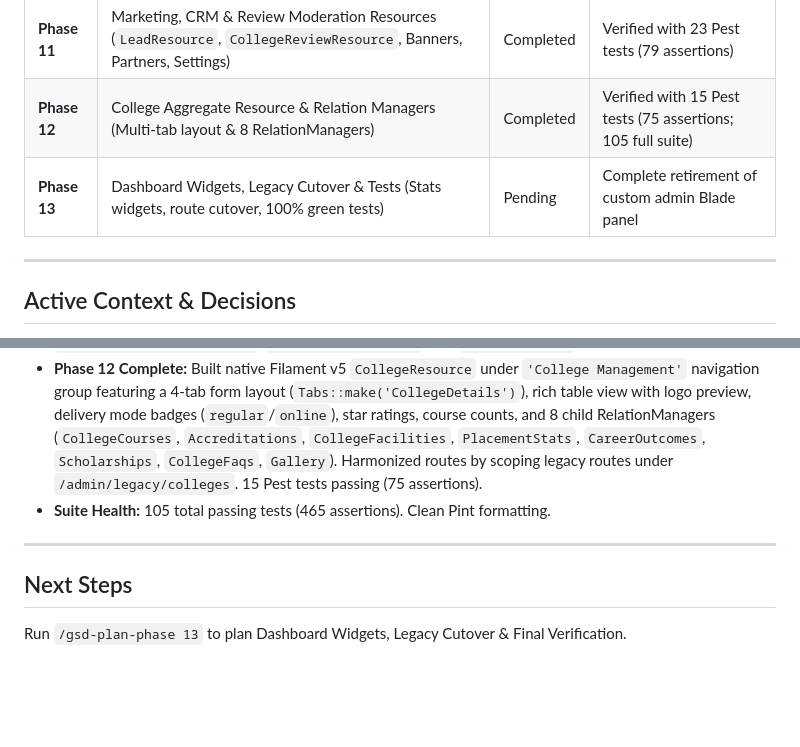
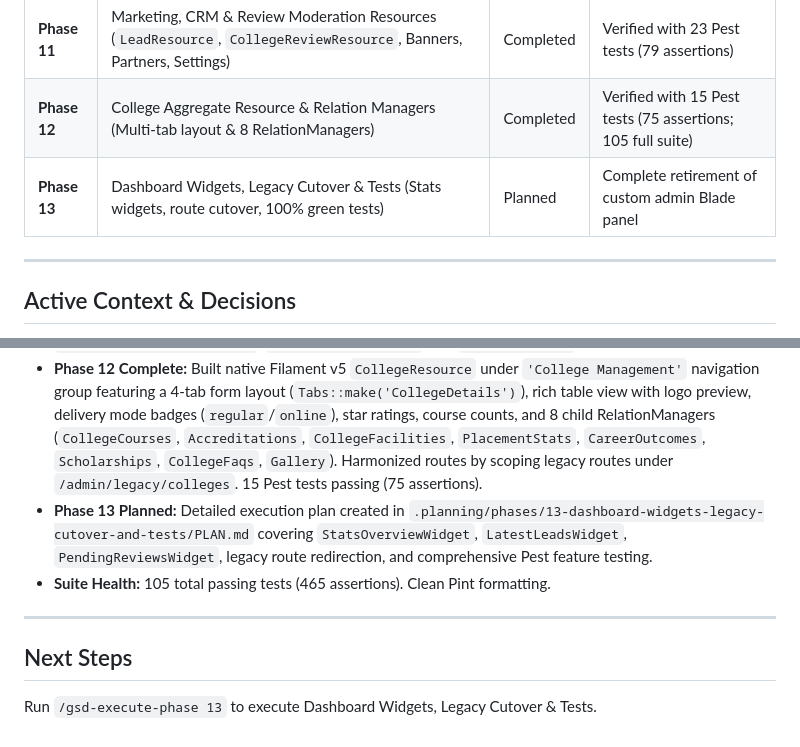
Before and after one commit to ataussamadansari/GrowPec, a Markdown page: .planning/STATE.md, 2 parts joined by grey strips. Drawn GitHub-style; blank space fills up the shorter version.

Commit message:
docs(planning): create Phase 13 execution plan for Dashboard Widgets, Legacy Cutover & Tests

```diff
--- a/.planning/STATE.md
+++ b/.planning/STATE.md
@@ -16,7 +16,7 @@
 | **Phase 10** | Academic & Geographic Master Resources (`State`, `City`, `Stream`, `Course`, `Specialization`) | Completed | Verified with 20 Pest tests (66 assertions) |
 | **Phase 11** | Marketing, CRM & Review Moderation Resources (`LeadResource`, `CollegeReviewResource`, Banners, Partners, Settings) | Completed | Verified with 23 Pest tests (79 assertions) |
 | **Phase 12** | College Aggregate Resource & Relation Managers (Multi-tab layout & 8 RelationManagers) | Completed | Verified with 15 Pest tests (75 assertions; 105 full suite) |
-| **Phase 13** | Dashboard Widgets, Legacy Cutover & Tests (Stats widgets, route cutover, 100% green tests) | Pending | Complete retirement of custom admin Blade panel |
+| **Phase 13** | Dashboard Widgets, Legacy Cutover & Tests (Stats widgets, route cutover, 100% green tests) | Planned | Complete retirement of custom admin Blade panel |
 
 ---
 
@@ -27,9 +27,10 @@
 - **Phase 10 Complete:** Built native Filament v5 resources for `State`, `City`, `Stream`, `Course`, and `Specialization` under `'Academics & Geography'` navigation group. Configured validation, auto-slugging, deletion guards, image uploads, and table filters. 20 Pest tests passing.
 - **Phase 11 Complete:** Built native Filament v5 resources for `LeadResource`, `CollegeReviewResource` (with 1-click approve/reject actions with notifications), `BannerResource`, `PartnerResource`, `LeadershipMessageResource`, `CenterLoginResource`, and `ManageSettings` Page. 23 Pest tests passing.
 - **Phase 12 Complete:** Built native Filament v5 `CollegeResource` under `'College Management'` navigation group featuring a 4-tab form layout (`Tabs::make('CollegeDetails')`), rich table view with logo preview, delivery mode badges (`regular`/`online`), star ratings, course counts, and 8 child RelationManagers (`CollegeCourses`, `Accreditations`, `CollegeFacilities`, `PlacementStats`, `CareerOutcomes`, `Scholarships`, `CollegeFaqs`, `Gallery`). Harmonized routes by scoping legacy routes under `/admin/legacy/colleges`. 15 Pest tests passing (75 assertions).
+- **Phase 13 Planned:** Detailed execution plan created in `.planning/phases/13-dashboard-widgets-legacy-cutover-and-tests/PLAN.md` covering `StatsOverviewWidget`, `LatestLeadsWidget`, `PendingReviewsWidget`, legacy route redirection, and comprehensive Pest feature testing.
 - **Suite Health:** 105 total passing tests (465 assertions). Clean Pint formatting.
 
 ---
 
 ## Next Steps
-Run `/gsd-plan-phase 13` to plan Dashboard Widgets, Legacy Cutover & Final Verification.
+Run `/gsd-execute-phase 13` to execute Dashboard Widgets, Legacy Cutover & Tests.
```
Also changed, not shown: 1 other file.
